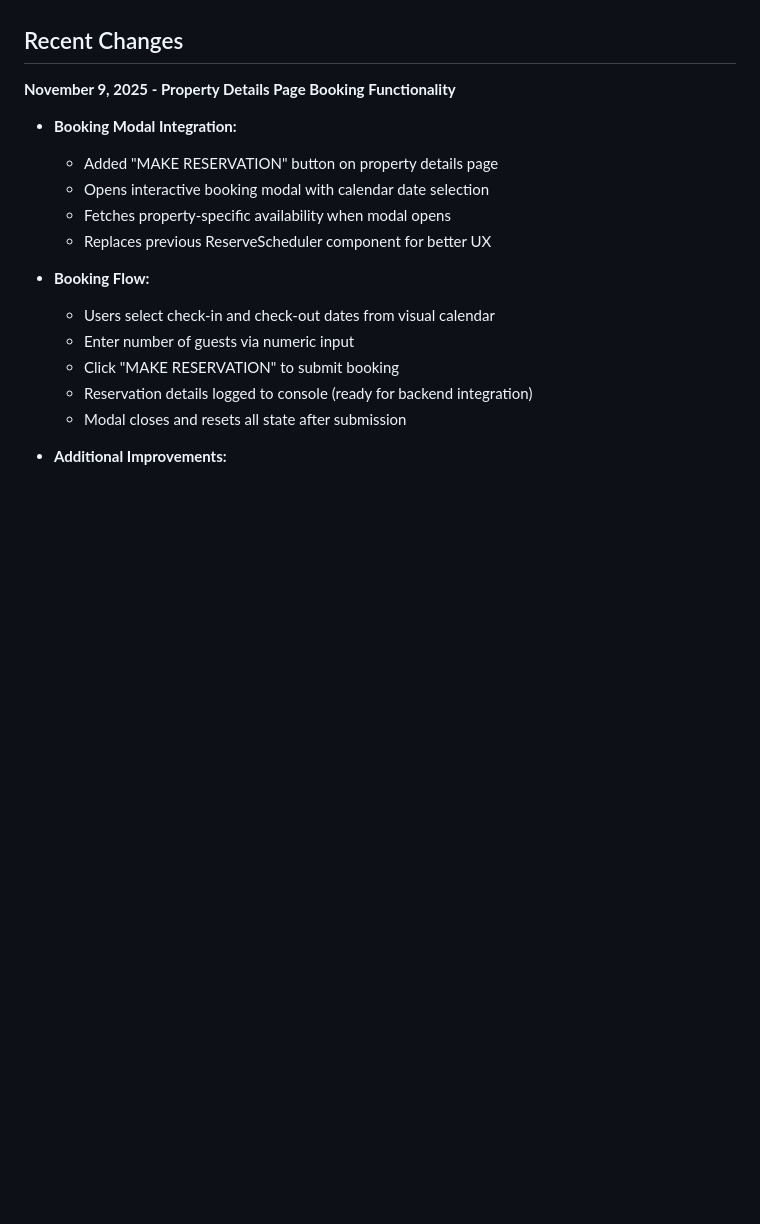
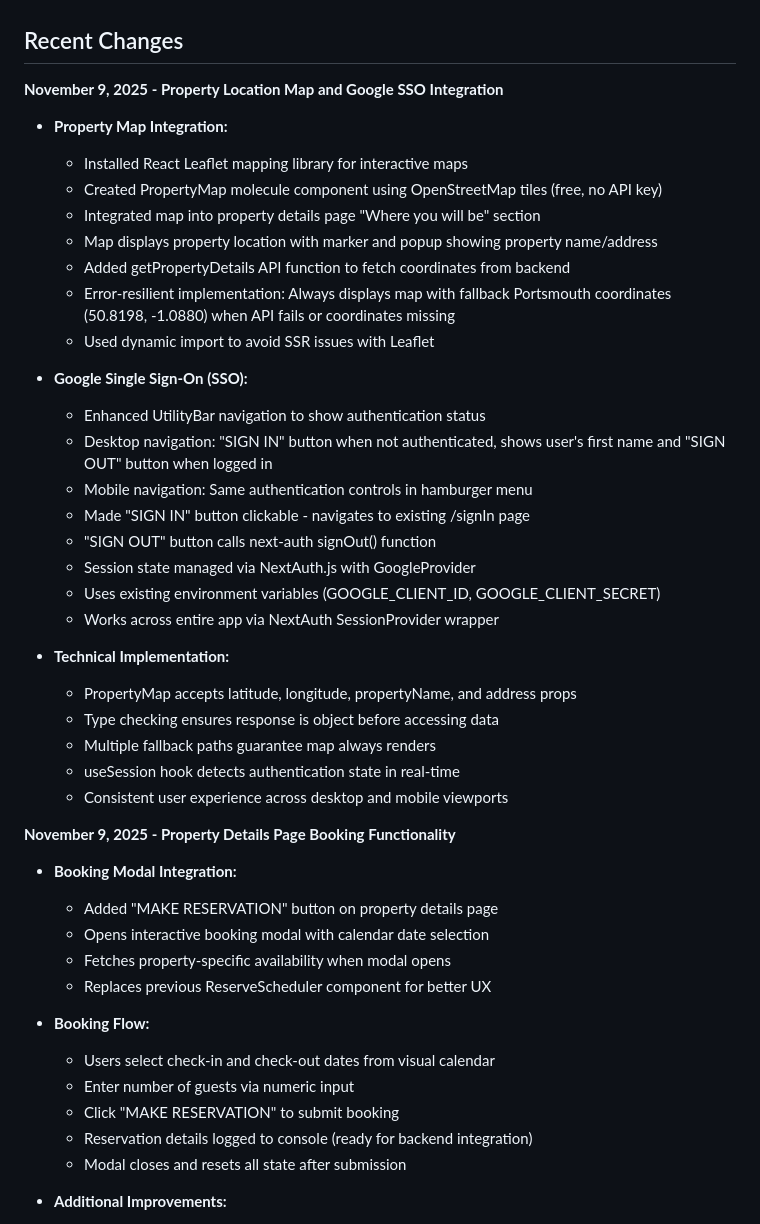
Before and after one commit to louiseyoma4crestmonds/redlobosgroup, a Markdown page: replit.md, the part around the change. Drawn GitHub-style; blank space fills up the shorter version.

Commit message:
Add interactive map to property pages and enable Google sign-in
Integrate React Leaflet for property location maps and implement Google OAuth using NextAuth.js for user authentication.

Replit-Commit-Author: Agent
Replit-Commit-Session-Id: 62869868-d01c-48ba-a8d1-6efcb4821560
Replit-Commit-Checkpoint-Type: full_checkpoint
Replit-Commit-Event-Id: 0af15b2c-c5e2-4c99-bb50-065042f77900
Replit-Commit-Screenshot-Url: https://storage.googleapis.com/screenshot-production-us-central1/c7964aa0-fdc8-40f5-99d7-85d3202428ed/62869868-d01c-48ba-a8d1-6efcb4821560/wU10qde

```diff
--- a/replit.md
+++ b/replit.md
@@ -3,6 +3,33 @@
 This is a Next.js-based property rental and booking platform for Red Lobos Group. The application provides property listings, booking management, add-on services (romantic dinners, content creation studios, proposal setups, paint & sip events), and integration with Google Calendar for availability management. The platform features a custom design system built with TypeScript, Tailwind CSS, and follows atomic design principles (atoms, molecules, organisms).
 
 ## Recent Changes
+
+**November 9, 2025 - Property Location Map and Google SSO Integration**
+- **Property Map Integration:**
+  - Installed React Leaflet mapping library for interactive maps
+  - Created PropertyMap molecule component using OpenStreetMap tiles (free, no API key)
+  - Integrated map into property details page "Where you will be" section
+  - Map displays property location with marker and popup showing property name/address
+  - Added getPropertyDetails API function to fetch coordinates from backend
+  - Error-resilient implementation: Always displays map with fallback Portsmouth coordinates (50.8198, -1.0880) when API fails or coordinates missing
+  - Used dynamic import to avoid SSR issues with Leaflet
+
+- **Google Single Sign-On (SSO):**
+  - Enhanced UtilityBar navigation to show authentication status
+  - Desktop navigation: "SIGN IN" button when not authenticated, shows user's first name and "SIGN OUT" button when logged in
+  - Mobile navigation: Same authentication controls in hamburger menu
+  - Made "SIGN IN" button clickable - navigates to existing /signIn page
+  - "SIGN OUT" button calls next-auth signOut() function
+  - Session state managed via NextAuth.js with GoogleProvider
+  - Uses existing environment variables (GOOGLE_CLIENT_ID, GOOGLE_CLIENT_SECRET)
+  - Works across entire app via NextAuth SessionProvider wrapper
+
+- **Technical Implementation:**
+  - PropertyMap accepts latitude, longitude, propertyName, and address props
+  - Type checking ensures response is object before accessing data
+  - Multiple fallback paths guarantee map always renders
+  - useSession hook detects authentication state in real-time
+  - Consistent user experience across desktop and mobile viewports
 
 **November 9, 2025 - Property Details Page Booking Functionality**
 - **Booking Modal Integration:**
```
